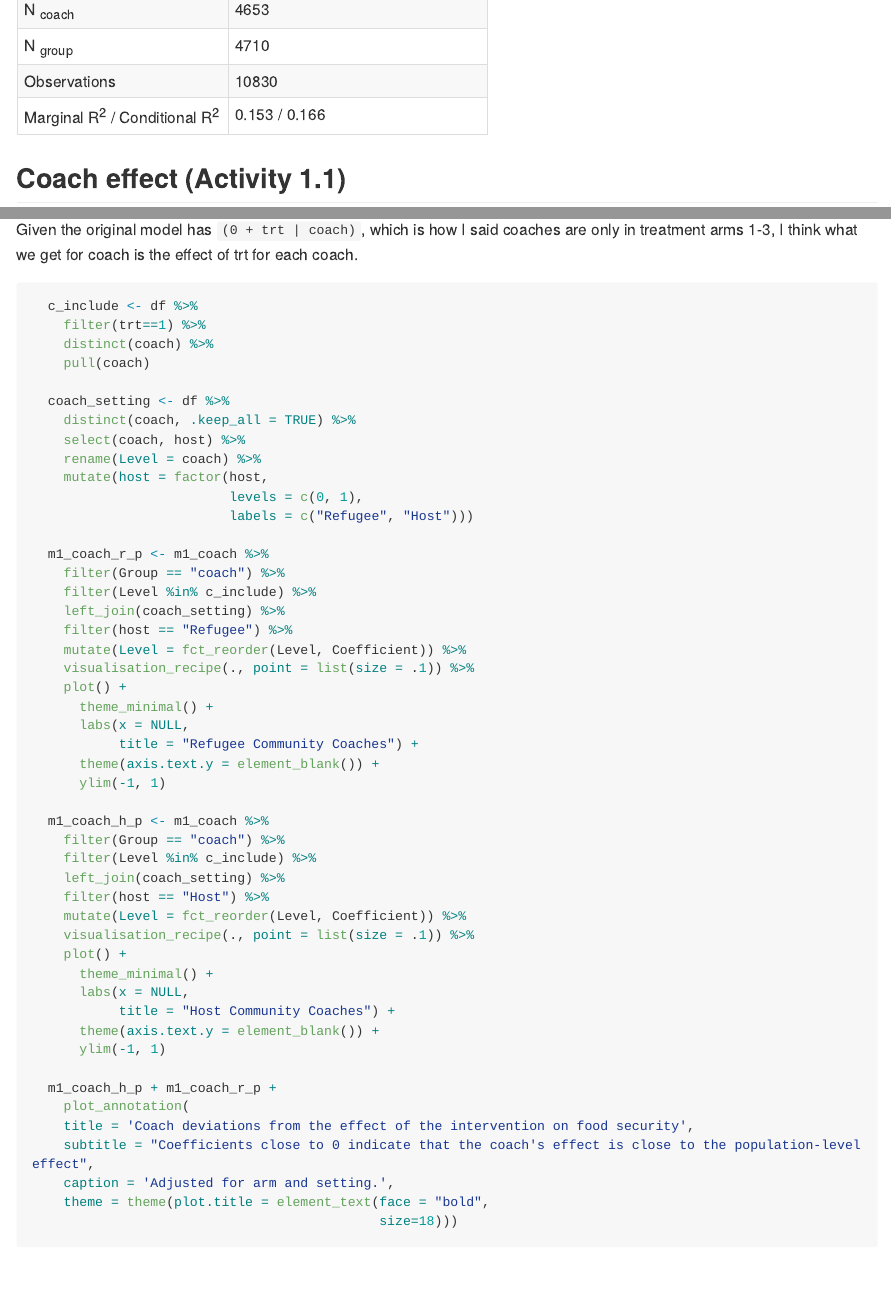
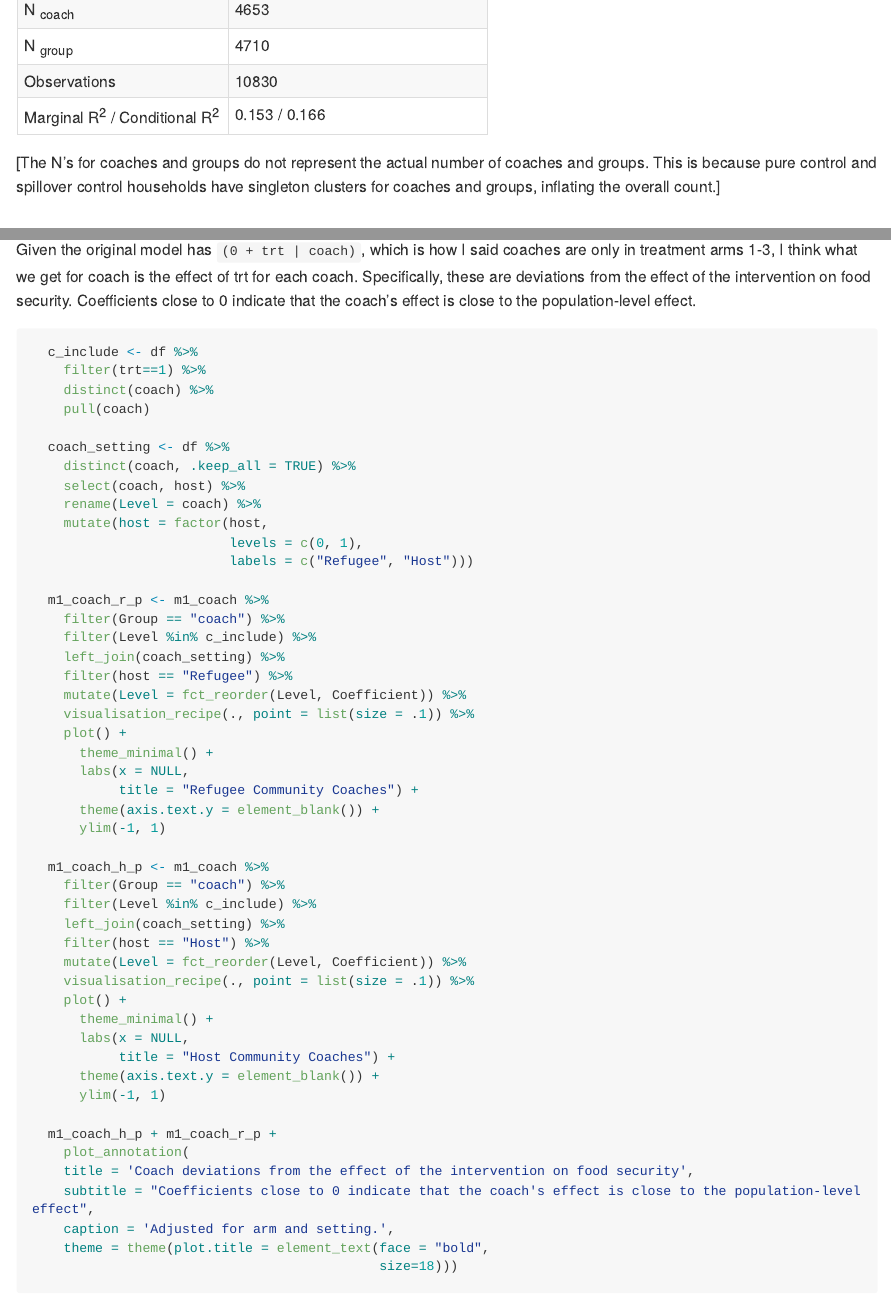
Before and after one commit to ericpgreen/g2r_coaching, an R Markdown document (reports/sim.Rmd): the page in a window 1100 px wide, from 12790 px down, and a second part further down, joined at a grey line. The pictures show the output file reports/sim.md that the author committed with the source, drawn offline in the style of GitHub; long lines of code are wrapped.

Commit message:
deviations

````diff
--- a/reports/sim.Rmd
+++ b/reports/sim.Rmd
@@ -486,6 +486,8 @@ For this example, we pulled Cohort 1 endline results for the food security outco
   tab_model(m1[[1]])
 ```
 
+[The N's for coaches and groups do not represent the actual number of coaches and groups. This is because pure control and spillover control households have singleton clusters for coaches and groups, inflating the overall count.]
+
 ## Coach effect (Activity 1.1)
 
 In the psychotherapy literature, therapist effects typically explain 5 to 8% of the variance in client outcomes. This effect can be smaller when therapist training and certification is robust and when the intervention being delivered is manualized—both factors standardize aspects of the therapeutic experience, thus reducing variability due to therapists. However, research also suggests that therapist effects may be strongest for the most severe cases.
@@ -506,7 +508,7 @@ We will use coach-level estimates from the multilevel model to describe and visu
   m1_coach %>% as_tibble %>% arrange(desc(Coefficient)) %>%print(n=20)
 ```
 
-Given the original model has `(0 + trt | coach)`, which is how I said coaches are only in treatment arms 1-3, I think what we get for coach is the effect of trt for each coach.
+Given the original model has `(0 + trt | coach)`, which is how I said coaches are only in treatment arms 1-3, I think what we get for coach is the effect of trt for each coach. Specifically, these are deviations from the effect of the intervention on food security. Coefficients close to 0 indicate that the coach's effect is close to the population-level effect.
 
 ```{r}
   c_include <- df %>%
````
Also changed, not shown: reports/sim.md.
